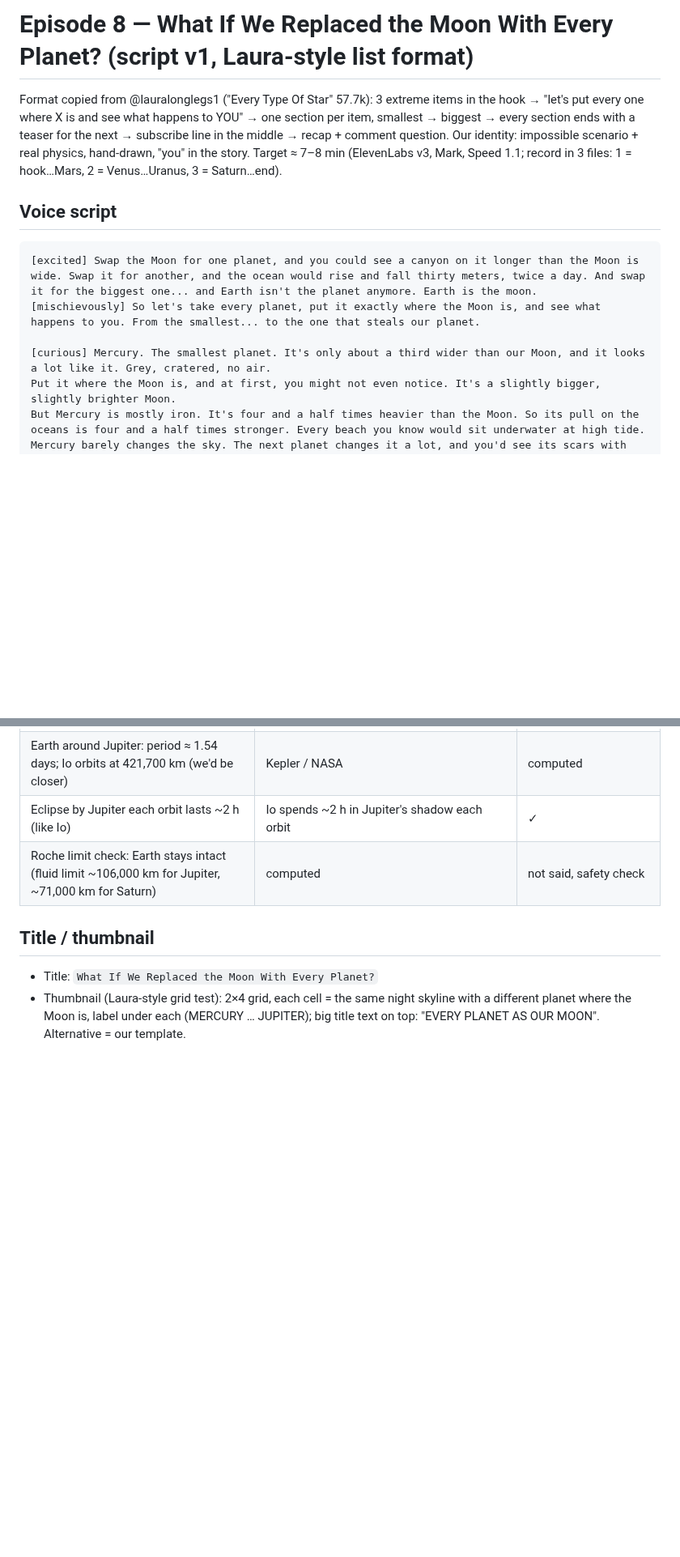
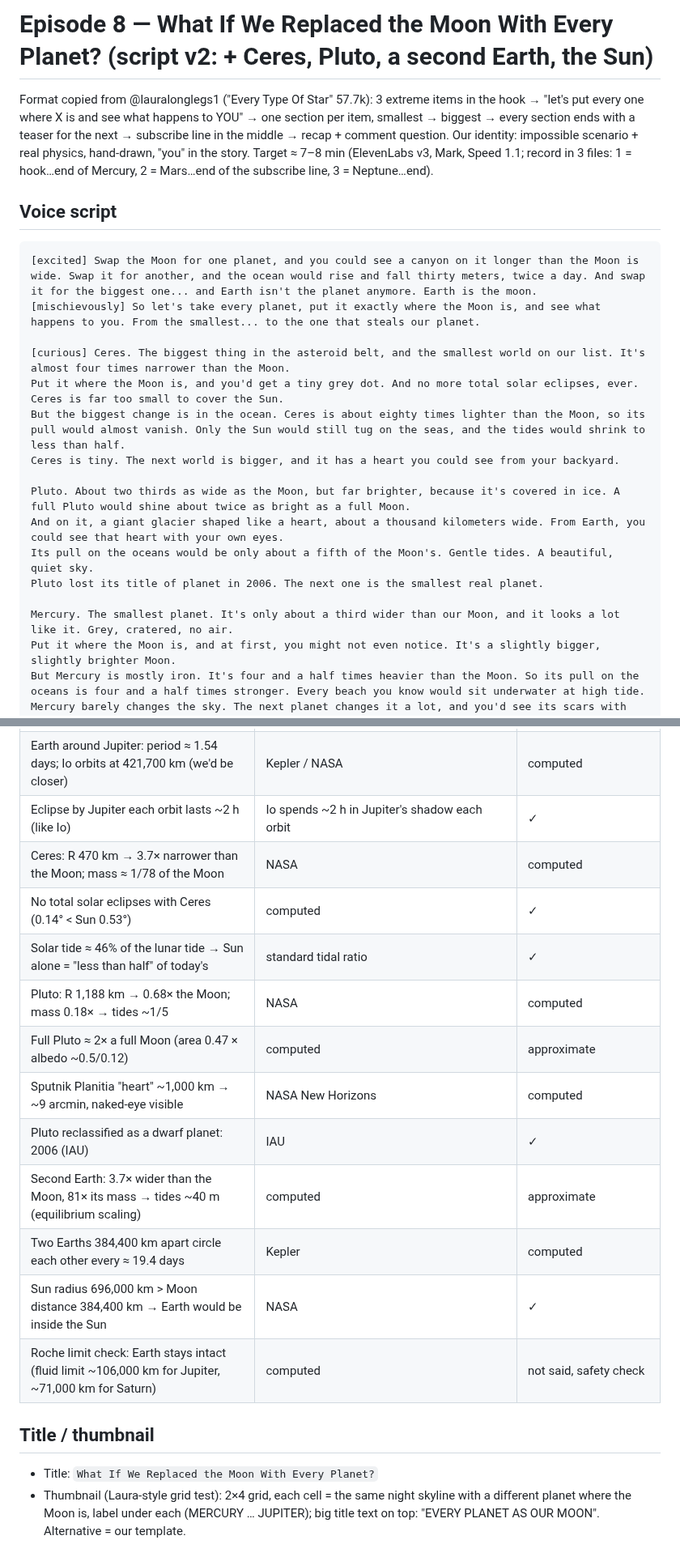
Before and after one commit to zalmootmurad7-maker/raeed-, a Markdown page: episode8-moon-every-planet/script.md, 2 parts joined by grey strips. Shown at 81% size. Drawn GitHub-style; blank space fills up the shorter version.

Commit message:
Episode 8 script v2: add Ceres, Pluto, a second Earth and the Sun finale (~8 min)
Co-Authored-By: Claude Opus 5.5 <noreply@anthropic.com>
Claude-Session: https://claude.ai/code/session_01QZBGd8qH4EfV1MNE2nHfnB

````diff
--- a/episode8-moon-every-planet/script.md
+++ b/episode8-moon-every-planet/script.md
@@ -1,16 +1,26 @@
-# Episode 8 — What If We Replaced the Moon With Every Planet?  (script v1, Laura-style list format)
+# Episode 8 — What If We Replaced the Moon With Every Planet?  (script v2: + Ceres, Pluto, a second Earth, the Sun)
 Format copied from @lauralonglegs1 ("Every Type Of Star" 57.7k): 3 extreme items in the hook → "let's put every one
 where X is and see what happens to YOU" → one section per item, smallest → biggest → every section ends with a teaser
 for the next → subscribe line in the middle → recap + comment question. Our identity: impossible scenario + real physics,
-hand-drawn, "you" in the story. Target ≈ 7–8 min (ElevenLabs v3, Mark, Speed 1.1; record in 3 files: 1 = hook…Mars,
-2 = Venus…Uranus, 3 = Saturn…end).
+hand-drawn, "you" in the story. Target ≈ 7–8 min (ElevenLabs v3, Mark, Speed 1.1; record in 3 files: 1 = hook…end of Mercury,
+2 = Mars…end of the subscribe line, 3 = Neptune…end).
 
 ## Voice script
 ```
 [excited] Swap the Moon for one planet, and you could see a canyon on it longer than the Moon is wide. Swap it for another, and the ocean would rise and fall thirty meters, twice a day. And swap it for the biggest one... and Earth isn't the planet anymore. Earth is the moon.
 [mischievously] So let's take every planet, put it exactly where the Moon is, and see what happens to you. From the smallest... to the one that steals our planet.
 
-[curious] Mercury. The smallest planet. It's only about a third wider than our Moon, and it looks a lot like it. Grey, cratered, no air.
+[curious] Ceres. The biggest thing in the asteroid belt, and the smallest world on our list. It's almost four times narrower than the Moon.
+Put it where the Moon is, and you'd get a tiny grey dot. And no more total solar eclipses, ever. Ceres is far too small to cover the Sun.
+But the biggest change is in the ocean. Ceres is about eighty times lighter than the Moon, so its pull would almost vanish. Only the Sun would still tug on the seas, and the tides would shrink to less than half.
+Ceres is tiny. The next world is bigger, and it has a heart you could see from your backyard.
+
+Pluto. About two thirds as wide as the Moon, but far brighter, because it's covered in ice. A full Pluto would shine about twice as bright as a full Moon.
+And on it, a giant glacier shaped like a heart, about a thousand kilometers wide. From Earth, you could see that heart with your own eyes.
+Its pull on the oceans would be only about a fifth of the Moon's. Gentle tides. A beautiful, quiet sky.
+Pluto lost its title of planet in 2006. The next one is the smallest real planet.
+
+Mercury. The smallest planet. It's only about a third wider than our Moon, and it looks a lot like it. Grey, cratered, no air.
 Put it where the Moon is, and at first, you might not even notice. It's a slightly bigger, slightly brighter Moon.
 But Mercury is mostly iron. It's four and a half times heavier than the Moon. So its pull on the oceans is four and a half times stronger. Every beach you know would sit underwater at high tide.
 Mercury barely changes the sky. The next planet changes it a lot, and you'd see its scars with your own eyes.
@@ -70,6 +88,16 @@ From a Moon you'd barely notice, to a planet that turns Earth into its moon, tha
 | Earth around Saturn at 384,400 km: period ≈ 2.8 days | Kepler | computed |
 | Earth around Jupiter: period ≈ 1.54 days; Io orbits at 421,700 km (we'd be closer) | Kepler / NASA | computed |
 | Eclipse by Jupiter each orbit lasts ~2 h (like Io) | Io spends ~2 h in Jupiter's shadow each orbit | ✓ |
+| Ceres: R 470 km → 3.7× narrower than the Moon; mass ≈ 1/78 of the Moon | NASA | computed |
+| No total solar eclipses with Ceres (0.14° < Sun 0.53°) | computed | ✓ |
+| Solar tide ≈ 46% of the lunar tide → Sun alone = "less than half" of today's | standard tidal ratio | ✓ |
+| Pluto: R 1,188 km → 0.68× the Moon; mass 0.18× → tides ~1/5 | NASA | computed |
+| Full Pluto ≈ 2× a full Moon (area 0.47 × albedo ~0.5/0.12) | computed | approximate |
+| Sputnik Planitia "heart" ~1,000 km → ~9 arcmin, naked-eye visible | NASA New Horizons | computed |
+| Pluto reclassified as a dwarf planet: 2006 (IAU) | IAU | ✓ |
+| Second Earth: 3.7× wider than the Moon, 81× its mass → tides ~40 m (equilibrium scaling) | computed | approximate |
+| Two Earths 384,400 km apart circle each other every ≈ 19.4 days | Kepler | computed |
+| Sun radius 696,000 km > Moon distance 384,400 km → Earth would be inside the Sun | NASA | ✓ |
 | Roche limit check: Earth stays intact (fluid limit ~106,000 km for Jupiter, ~71,000 km for Saturn) | computed | not said, safety check |
 
 ## Title / thumbnail
````
Also changed, not shown: other parts of episode8-moon-every-planet/script.md (+9 -1 lines).
